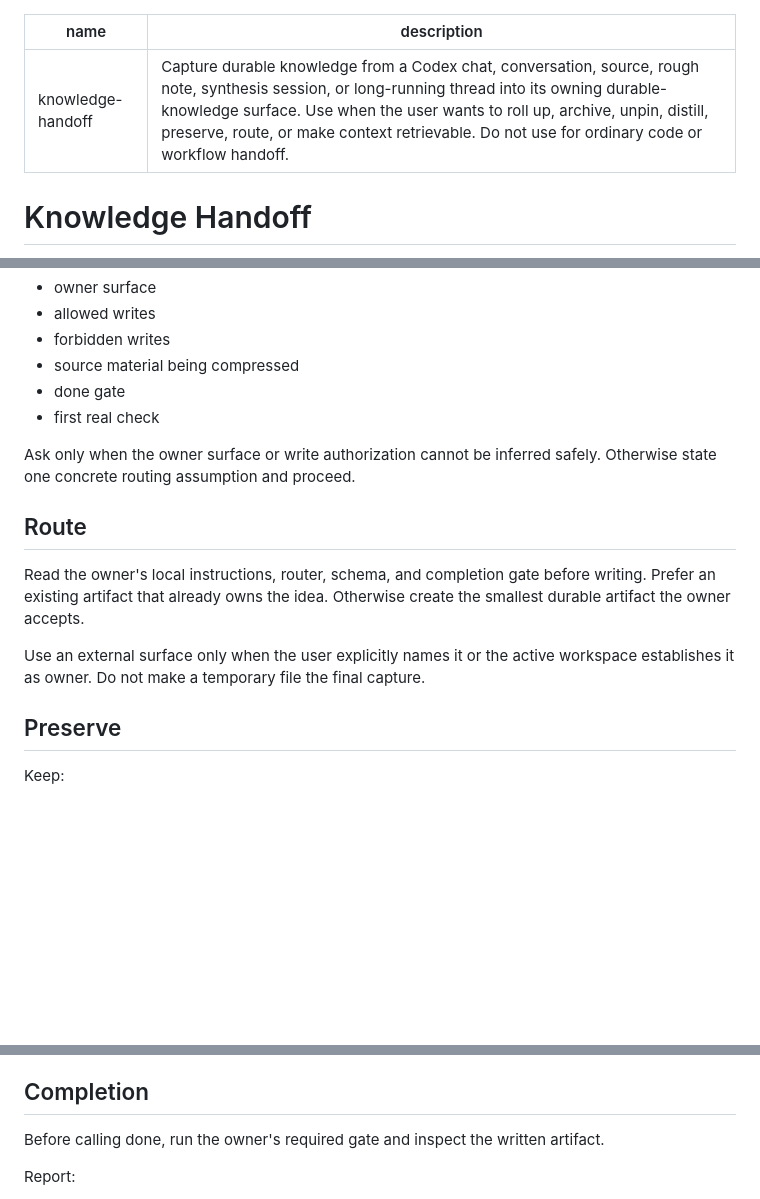
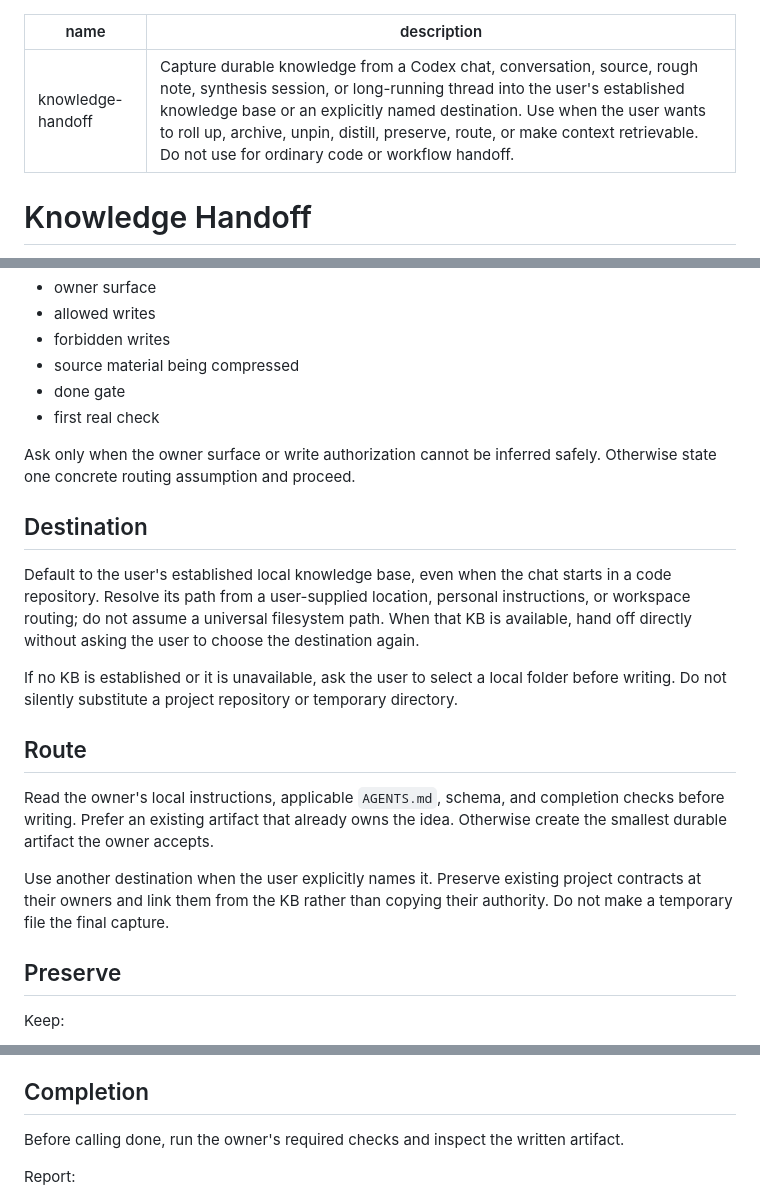
Before and after one commit to callumflack/skills, a Markdown page: knowledge-handoff/SKILL.md, 3 parts joined by grey strips. GitHub-like rendering; blank space fills up the shorter version.

Commit message:
Default knowledge handoff to the established KB

```diff
--- a/knowledge-handoff/SKILL.md
+++ b/knowledge-handoff/SKILL.md
@@ -1,6 +1,6 @@
 ---
 name: knowledge-handoff
-description: Capture durable knowledge from a Codex chat, conversation, source, rough note, synthesis session, or long-running thread into its owning durable-knowledge surface. Use when the user wants to roll up, archive, unpin, distill, preserve, route, or make context retrievable. Do not use for ordinary code or workflow handoff.
+description: Capture durable knowledge from a Codex chat, conversation, source, rough note, synthesis session, or long-running thread into the user's established knowledge base or an explicitly named destination. Use when the user wants to roll up, archive, unpin, distill, preserve, route, or make context retrievable. Do not use for ordinary code or workflow handoff.
 ---
 
 # Knowledge Handoff
@@ -22,11 +22,17 @@ Before writing, name:
 
 Ask only when the owner surface or write authorization cannot be inferred safely. Otherwise state one concrete routing assumption and proceed.
 
+## Destination
+
+Default to the user's established local knowledge base, even when the chat starts in a code repository. Resolve its path from a user-supplied location, personal instructions, or workspace routing; do not assume a universal filesystem path. When that KB is available, hand off directly without asking the user to choose the destination again.
+
+If no KB is established or it is unavailable, ask the user to select a local folder before writing. Do not silently substitute a project repository or temporary directory.
+
 ## Route
 
-Read the owner's local instructions, router, schema, and completion gate before writing. Prefer an existing artifact that already owns the idea. Otherwise create the smallest durable artifact the owner accepts.
+Read the owner's local instructions, applicable `AGENTS.md`, schema, and completion checks before writing. Prefer an existing artifact that already owns the idea. Otherwise create the smallest durable artifact the owner accepts.
 
-Use an external surface only when the user explicitly names it or the active workspace establishes it as owner. Do not make a temporary file the final capture.
+Use another destination when the user explicitly names it. Preserve existing project contracts at their owners and link them from the KB rather than copying their authority. Do not make a temporary file the final capture.
 
 ## Preserve
 
@@ -94,7 +100,7 @@ When the user wants to archive, unpin, or stop relying on a long chat, capture d
 
 ## Completion
 
-Before calling done, run the owner's required gate and inspect the written artifact.
+Before calling done, run the owner's required checks and inspect the written artifact.
 
 Report:
 
```
Also changed, not shown: LOG.md (+4 -0 lines), 1 other file.
